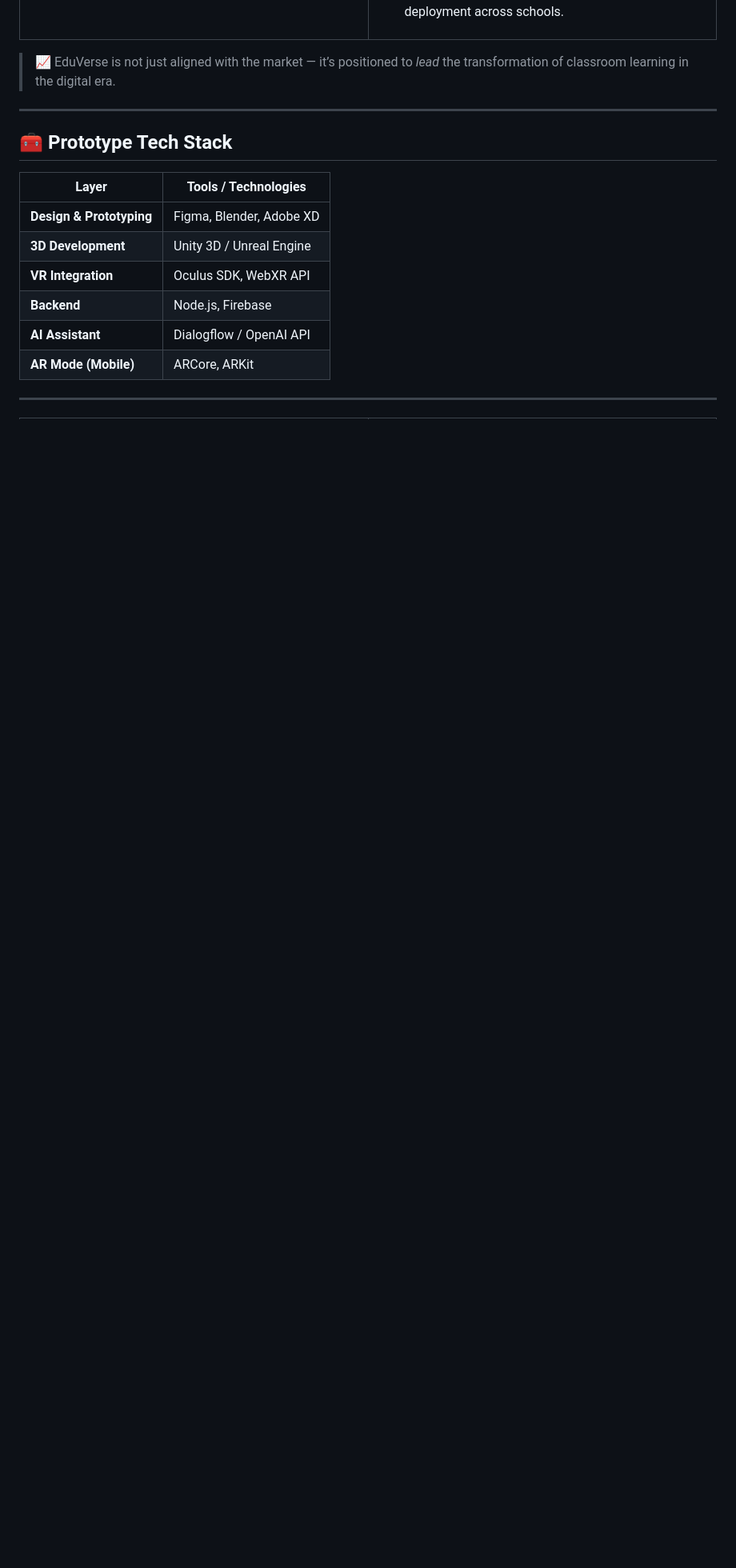
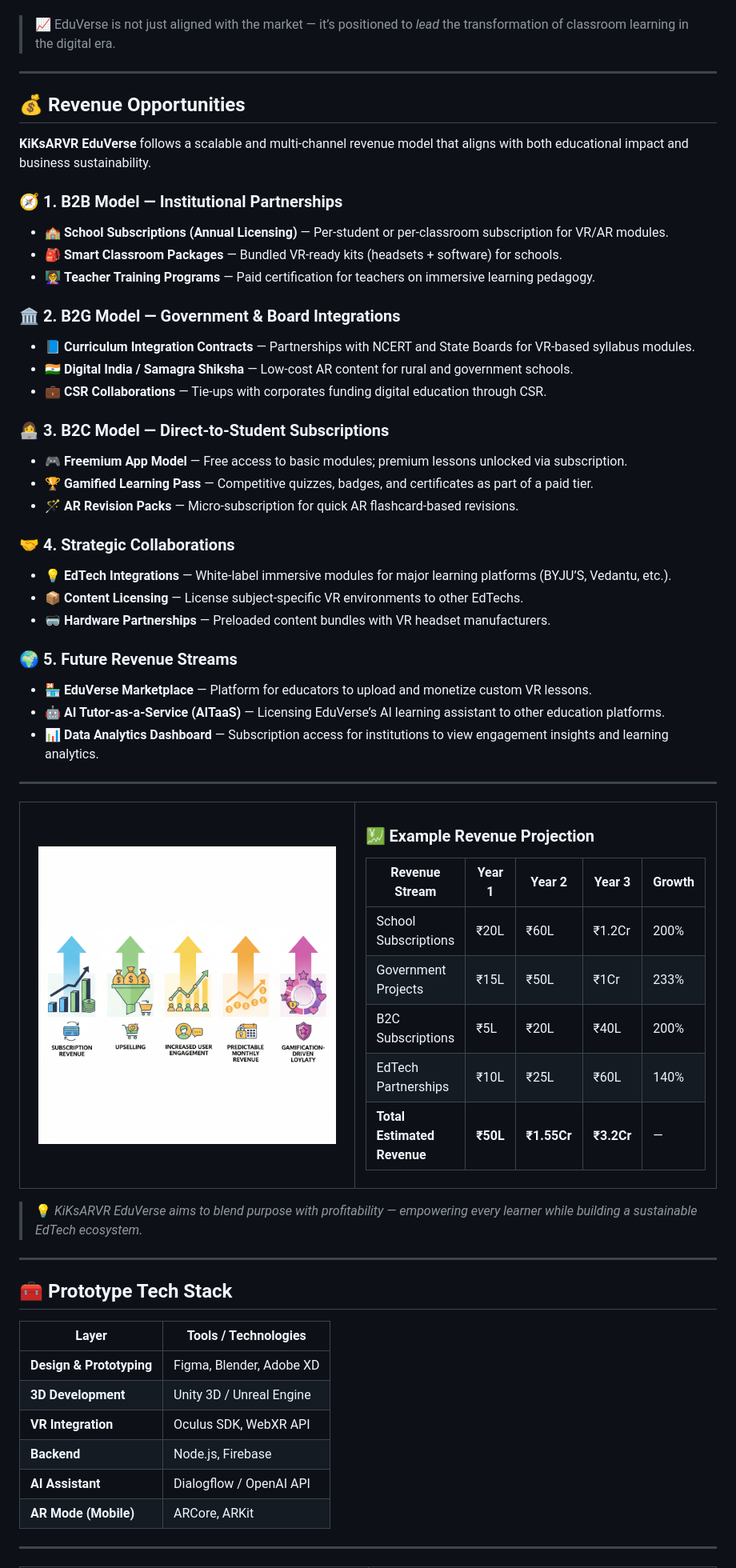
Before and after one commit to Raguram-N/kiksarvr-EduVerse, a Markdown page: README.md, the part around one of its changes. Shown at 80% size. Drawn GitHub-style; blank space fills up the shorter version.

```diff
--- a/README.md
+++ b/README.md
@@ -152,11 +143,69 @@ The global shift toward **immersive education** presents a massive opportunity f
 - 🧒 With **250+ million students** and expanding digital infrastructure, India is one of the fastest-growing EdTech ecosystems.
 - 🌐 **Affordable VR headsets and smartphone-based AR** lower accessibility barriers, enabling scalable deployment across schools.
 
+
+
+> 📈 EduVerse is not just aligned with the market — it’s positioned to *lead* the transformation of classroom learning in the digital era.
+
+
+---
+
+## 💰 Revenue Opportunities
+
+**KiKsARVR EduVerse** follows a scalable and multi-channel revenue model that aligns with both educational impact and business sustainability.
+
+### 🧭 1. B2B Model — Institutional Partnerships
+- 🏫 **School Subscriptions (Annual Licensing)** — Per-student or per-classroom subscription for VR/AR modules.
+- 🎒 **Smart Classroom Packages** — Bundled VR-ready kits (headsets + software) for schools.
+- 👩‍🏫 **Teacher Training Programs** — Paid certification for teachers on immersive learning pedagogy.
+
+### 🏛️ 2. B2G Model — Government & Board Integrations
+- 📘 **Curriculum Integration Contracts** — Partnerships with NCERT and State Boards for VR-based syllabus modules.
+- 🇮🇳 **Digital India / Samagra Shiksha** — Low-cost AR content for rural and government schools.
+- 💼 **CSR Collaborations** — Tie-ups with corporates funding digital education through CSR.
+
+### 👩‍💻 3. B2C Model — Direct-to-Student Subscriptions
+- 🎮 **Freemium App Model** — Free access to basic modules; premium lessons unlocked via subscription.
+- 🏆 **Gamified Learning Pass** — Competitive quizzes, badges, and certificates as part of a paid tier.
+- 🪄 **AR Revision Packs** — Micro-subscription for quick AR flashcard-based revisions.
+
+### 🤝 4. Strategic Collaborations
+- 💡 **EdTech Integrations** — White-label immersive modules for major learning platforms (BYJU’S, Vedantu, etc.).
+- 📦 **Content Licensing** — License subject-specific VR environments to other EdTechs.
+- 🥽 **Hardware Partnerships** — Preloaded content bundles with VR headset manufacturers.
+
+### 🌍 5. Future Revenue Streams
+- 🏪 **EduVerse Marketplace** — Platform for educators to upload and monetize custom VR lessons.
+- 🤖 **AI Tutor-as-a-Service (AITaaS)** — Licensing EduVerse’s AI learning assistant to other education platforms.
+- 📊 **Data Analytics Dashboard** — Subscription access for institutions to view engagement insights and learning analytics.
+
+---
+
+<table>
+<tr>
+<td width="50%" align="center" valign="middle">
+
+<img src="pic.2.png" width="95%" alt="Just Click - Story Illustration" style="border-radius:10px; box-shadow: 0px 0px 8px rgba(0,0,0,0.2);" />
+
+</td>
+<td width="60%" valign="top">
+
+### 💹 Example Revenue Projection
+
+| Revenue Stream | Year 1 | Year 2 | Year 3 | Growth |
+|----------------|--------|--------|--------|--------|
+| School Subscriptions | ₹20L | ₹60L | ₹1.2Cr | 200% |
+| Government Projects | ₹15L | ₹50L | ₹1Cr | 233% |
+| B2C Subscriptions | ₹5L | ₹20L | ₹40L | 200% |
+| EdTech Partnerships | ₹10L | ₹25L | ₹60L | 140% |
+| **Total Estimated Revenue** | **₹50L** | **₹1.55Cr** | **₹3.2Cr** | — |
+
 </td>
 </tr>
 </table>
 
-> 📈 EduVerse is not just aligned with the market — it’s positioned to *lead* the transformation of classroom learning in the digital era.
+> 💡 *KiKsARVR EduVerse aims to blend purpose with profitability — empowering every learner while building a sustainable EdTech ecosystem.*
+
 
 
 ---
```
Also changed, not shown: other parts of README.md (+0 -9 lines).
